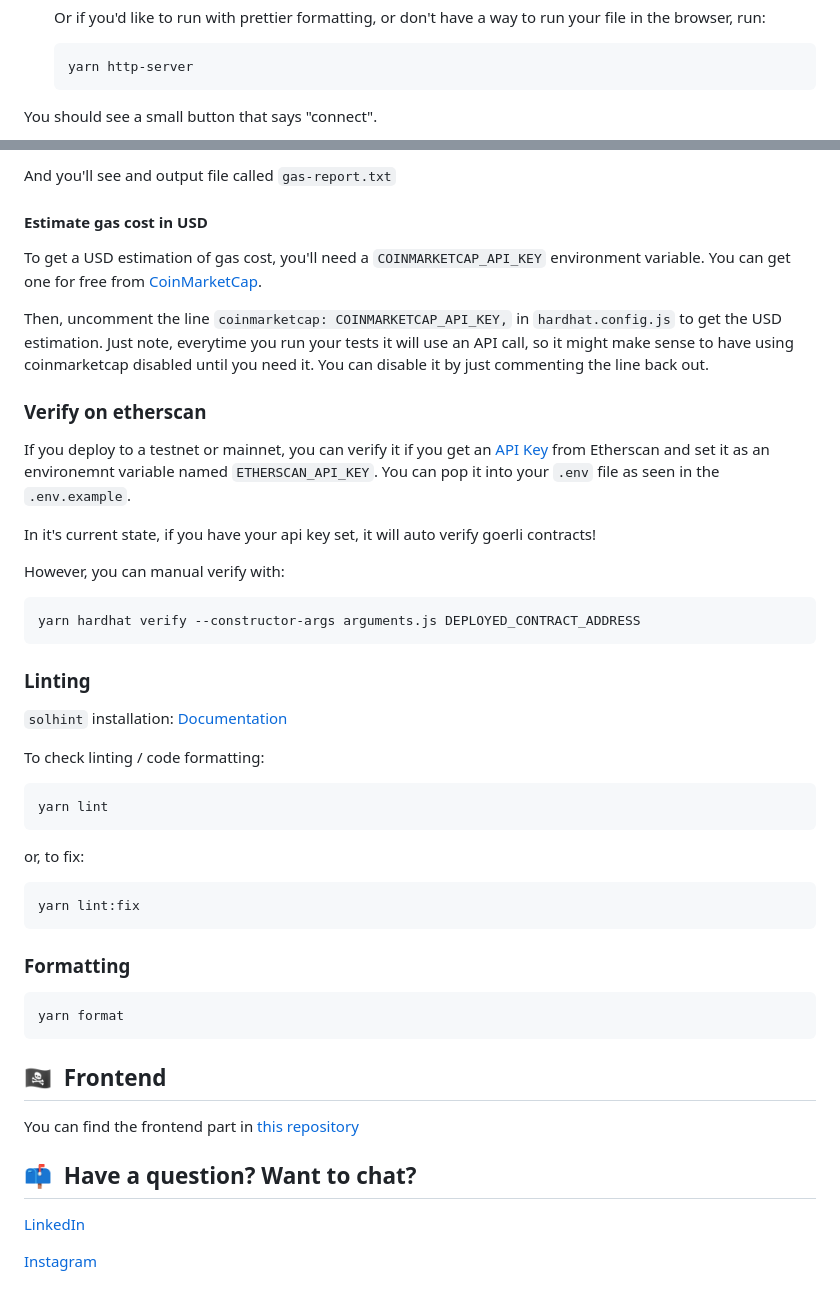
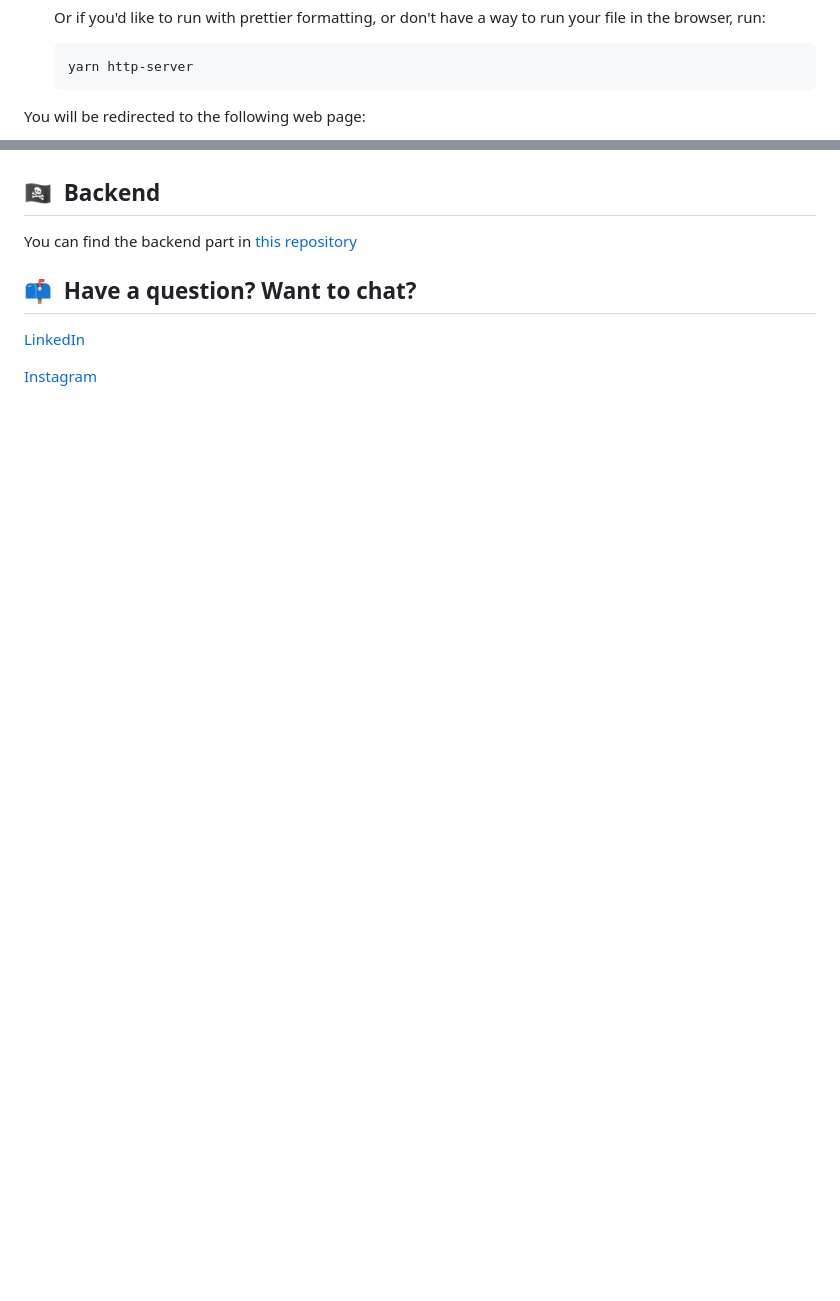
Before and after one commit to Meno96/FundMe-Frontend, a Markdown page: README.md, 2 parts joined by grey strips. Drawn GitHub-style; blank space fills up the shorter version.

````diff
--- a/README.md
+++ b/README.md
@@ -46,5 +46,5 @@ Frontend part of a Hardhat project that manages the funding and withdrawal from
   yarn http-server
   ```
 
-You should see a small button that says "connect".
+You will be redirected to the following web page:
 
@@ -166,47 +92,5 @@ yarn hardhat test
-And you'll see and output file called `gas-report.txt`
-
-#### Estimate gas cost in USD
-
-To get a USD estimation of gas cost, you'll need a `COINMARKETCAP_API_KEY` environment variable. You can get one for free from [CoinMarketCap](https://pro.coinmarketcap.com/signup).
-
-Then, uncomment the line `coinmarketcap: COINMARKETCAP_API_KEY,` in `hardhat.config.js` to get the USD estimation. Just note, everytime you run your tests it will use an API call, so it might make sense to have using coinmarketcap disabled until you need it. You can disable it by just commenting the line back out.
-
-
-### Verify on etherscan
-
-If you deploy to a testnet or mainnet, you can verify it if you get an [API Key](https://etherscan.io/myapikey) from Etherscan and set it as an environemnt variable named `ETHERSCAN_API_KEY`. You can pop it into your `.env` file as seen in the `.env.example`.
-
-In it's current state, if you have your api key set, it will auto verify goerli contracts!
-
-However, you can manual verify with:
-
-```
-yarn hardhat verify --constructor-args arguments.js DEPLOYED_CONTRACT_ADDRESS
-```
-
-### Linting
-
-`solhint` installation: [Documentation](https://protofire.github.io/solhint/#installation)
-
-To check linting / code formatting:
-```
-yarn lint
-```
-
-or, to fix:
-
-```
-yarn lint:fix
-```
-
-### Formatting
-
-```
-yarn format
-```
-
-## 🏴‍☠️&nbsp; Frontend
-You can find the frontend part in [this repository](https://github.com/Meno96/fund-me-frontend.git)
+## 🏴‍☠️&nbsp; Backend
+You can find the backend part in [this repository](https://github.com/Meno96/fund-me-backend.git)
 
 ## 📫&nbsp; Have a question? Want to chat?
 
````
Also changed, not shown: other parts of README.md (+27 -101 lines).
